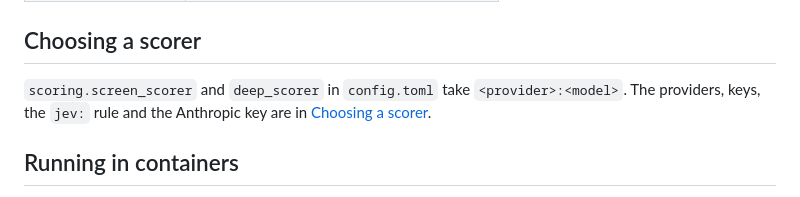
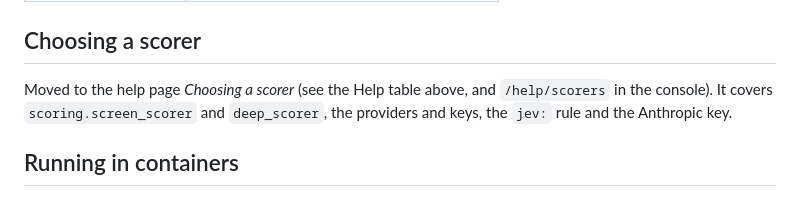
Before and after one commit to DanielJoyce/jobber, a Markdown page: README.md, the part around the change. GitHub-like rendering.

Commit message:
docs: README points Choosing a scorer at the Help table (019 S11b, 3ce9376)
Co-Authored-By: Claude Sonnet 5.5 <noreply@anthropic.com>
Claude-Session: https://claude.ai/code/session_012CnWMgu5FNSy4pAukVEdtr

```diff
--- a/README.md
+++ b/README.md
@@ -84,9 +84,9 @@ pages are served by the console at `http://127.0.0.1:8808/help`.
 
 ## Choosing a scorer
 
-`scoring.screen_scorer` and `deep_scorer` in `config.toml` take `<provider>:<model>`. The
-providers, keys, the `jev:` rule and the Anthropic key are in
-[Choosing a scorer](src/jobhunter/console/help/scorers.md).
+Moved to the help page *Choosing a scorer* (see the Help table above, and
+`/help/scorers` in the console). It covers `scoring.screen_scorer` and `deep_scorer`, the
+providers and keys, the `jev:` rule and the Anthropic key.
 
 ## Running in containers
 
```
